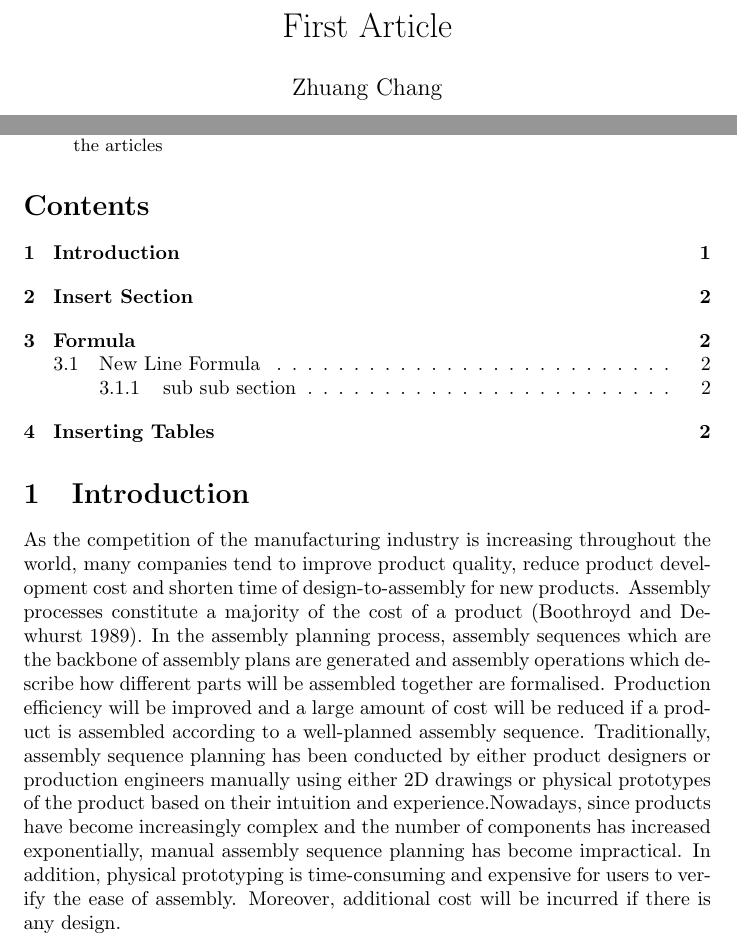
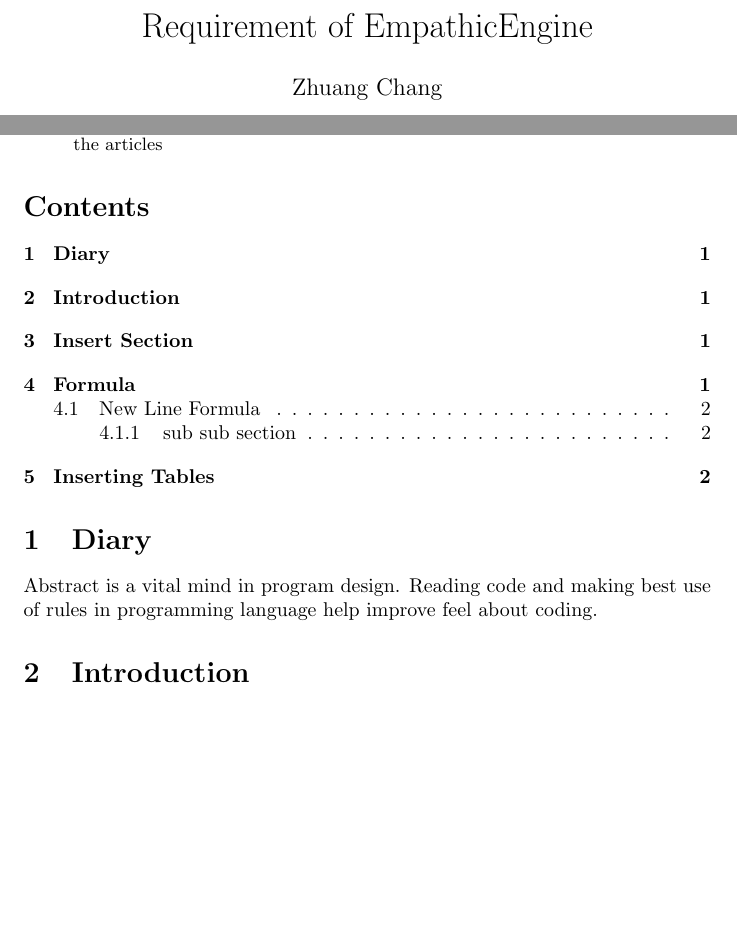
Before and after one commit to cz2011301070/EmpathicEngine, a LaTeX paper (ProjectFiles/Requirements/Requirements.tex): two parts of page 1 of 2, joined at a grey line, cut at the place of the change, the shorter picture padded with empty space. Compiled offline with pdfLaTeX.

Commit message:
commit -u "add Diary section to requirement of EmpathicEngine"

```diff
--- a/ProjectFiles/Requirements/Requirements.tex
+++ b/ProjectFiles/Requirements/Requirements.tex
@@ -1,22 +1,25 @@
 \documentclass{article}
 \begin{document}
-\title{First Article}
+
+\title{Requirement of EmpathicEngine}
 \author{Zhuang Chang}
 \date{\today}
+
 \maketitle
+
 \begin{abstract}
 this document gives a clear idea how to use latex in windows
 to prepare the articles
 \end{abstract}
+
 \tableofcontents
 
+\section{Diary}
+Abstract is a vital mind in program design.
+Reading code and making best use of rules in programming language
+help improve feel about coding.
 \section{Introduction}
-As the competition of the manufacturing industry
- is increasing throughout the world, many companies tend to
-improve product quality, reduce product development cost and shorten
-time of design-to-assembly for new products. Assembly processes constitute
-a majority of the cost of a product (Boothroyd and Dewhurst 1989). In the assembly planning process, assembly sequences which are the backbone of assembly plans are generated and assembly operations which describe how different parts will be assembled together are formalised. Production efficiency will be improved and a large amount of cost will be reduced if a product is assembled according to a well-planned assembly sequence.
-Traditionally, assembly sequence planning has been conducted by either product designers or production engineers manually using either 2D drawings or physical prototypes of the product based on their intuition and experience.Nowadays, since products have become increasingly complex and the number of components has increased exponentially, manual assembly sequence planning has become impractical. In addition, physical prototyping is time-consuming and expensive for users to verify the ease of assembly. Moreover, additional cost will be incurred if there is any design.
+
 \section{Insert Section}
 This is to insert sections in between.here indexing automatically cahnges
 
```
Also changed, not shown: ProjectFiles/Requirements/Requirements.pdf, 6 other files.
